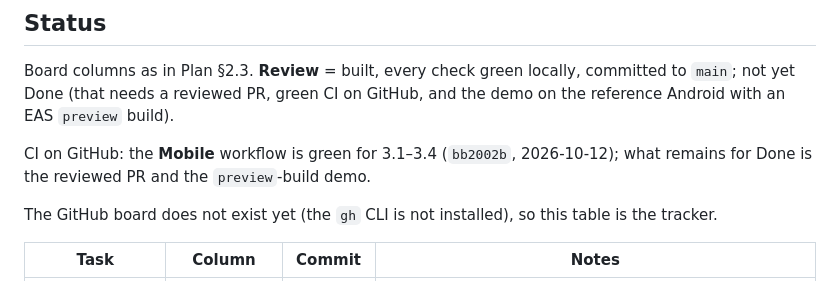
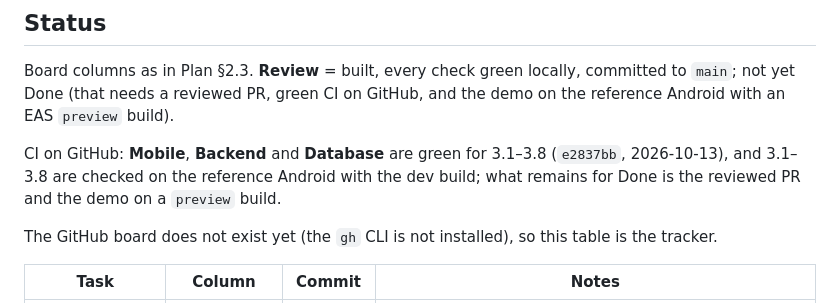
Before and after one commit to baraka-machumu/jamii-air, a Markdown page: docs/backlog/phase-3-mobile.md, the part around the change. Rendered like a GitHub page.

Commit message:
docs: CI green for 3.1-3.8 on GitHub
Co-Authored-By: Claude Opus 5.5 <noreply@anthropic.com>

```diff
--- a/docs/backlog/phase-3-mobile.md
+++ b/docs/backlog/phase-3-mobile.md
@@ -6,7 +6,7 @@ Tracker for the mobile layer of the [Implementation Plan](../06-implementation-p
 
 Board columns as in Plan §2.3. **Review** = built, every check green locally, committed to `main`; not yet Done (that needs a reviewed PR, green CI on GitHub, and the demo on the reference Android with an EAS `preview` build).
 
-CI on GitHub: the **Mobile** workflow is green for 3.1–3.4 (`bb2002b`, 2026-10-12); what remains for Done is the reviewed PR and the `preview`-build demo.
+CI on GitHub: **Mobile**, **Backend** and **Database** are green for 3.1–3.8 (`e2837bb`, 2026-10-13), and 3.1–3.8 are checked on the reference Android with the dev build; what remains for Done is the reviewed PR and the demo on a `preview` build.
 
 The GitHub board does not exist yet (the `gh` CLI is not installed), so this table is the tracker.
 
```
